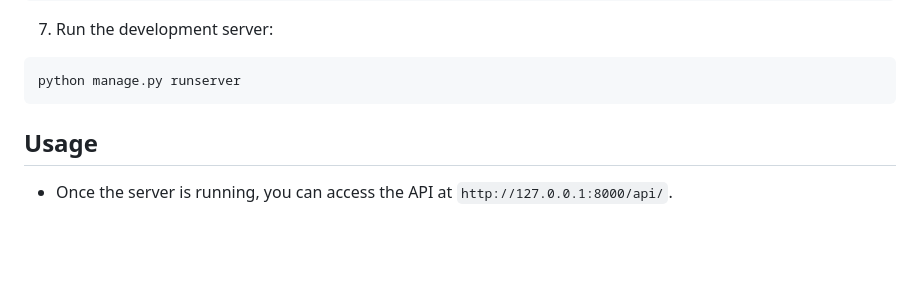
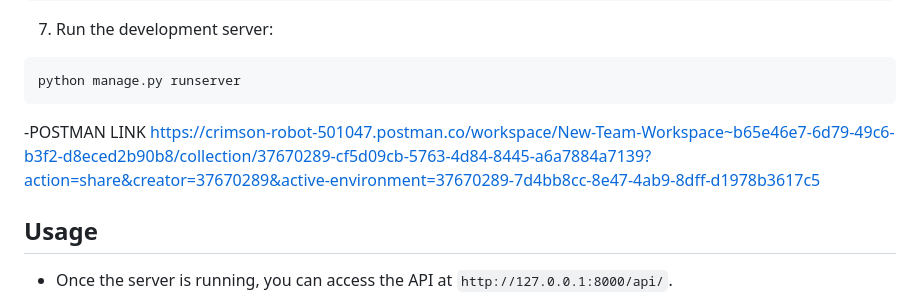
Before and after one commit to olaz20/E-commerce-Pro, a Markdown page: README.md, the part around the change. Rendered like a GitHub page; blank space fills up the shorter version.

````diff
--- a/README.md
+++ b/README.md
@@ -148,7 +148,7 @@ python manage.py migrate
 ```bash
 python manage.py runserver
 ```
-
+-POSTMAN LINK  https://crimson-robot-501047.postman.co/workspace/New-Team-Workspace~b65e46e7-6d79-49c6-b3f2-d8eced2b90b8/collection/37670289-cf5d09cb-5763-4d84-8445-a6a7884a7139?action=share&creator=37670289&active-environment=37670289-7d4bb8cc-8e47-4ab9-8dff-d1978b3617c5
 ## Usage
 
 - Once the server is running, you can access the API at `http://127.0.0.1:8000/api/`.
````
